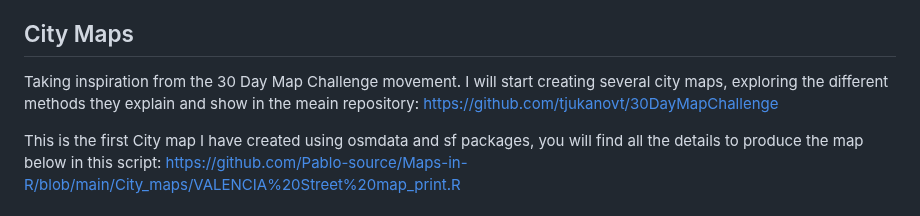
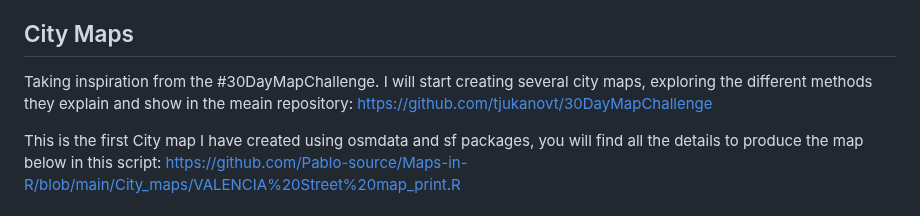
Before and after one commit to Pablo-source/Maps-in-R, a Markdown page: README.md, the part around the change. GitHub-like rendering.

```diff
--- a/README.md
+++ b/README.md
@@ -10,7 +10,7 @@ Besides, I will use this repository to draw a set of specific London maps. As an
 
 ## City Maps
 
-Taking inspiration from the 30 Day Map Challenge movement. I will start creating several city maps, exploring the different methods they explain and show in the meain repository: https://github.com/tjukanovt/30DayMapChallenge
+Taking inspiration from the #30DayMapChallenge. I will start creating several city maps, exploring the different methods they explain and show in the meain repository: https://github.com/tjukanovt/30DayMapChallenge
 
 This is the first City map I have created using osmdata and sf packages, you will find all the details to produce the map below in this script: https://github.com/Pablo-source/Maps-in-R/blob/main/City_maps/VALENCIA%20Street%20map_print.R
 
```
